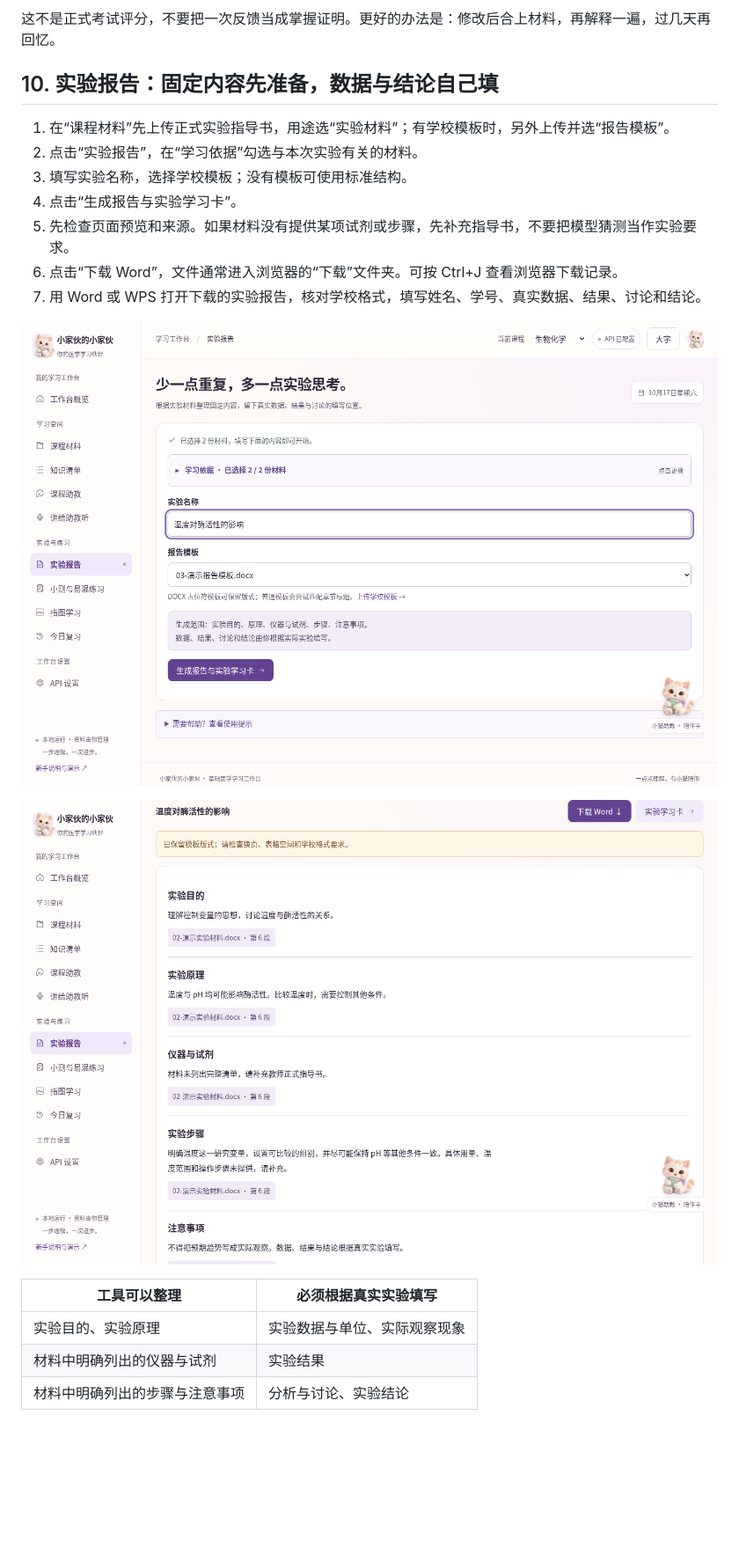
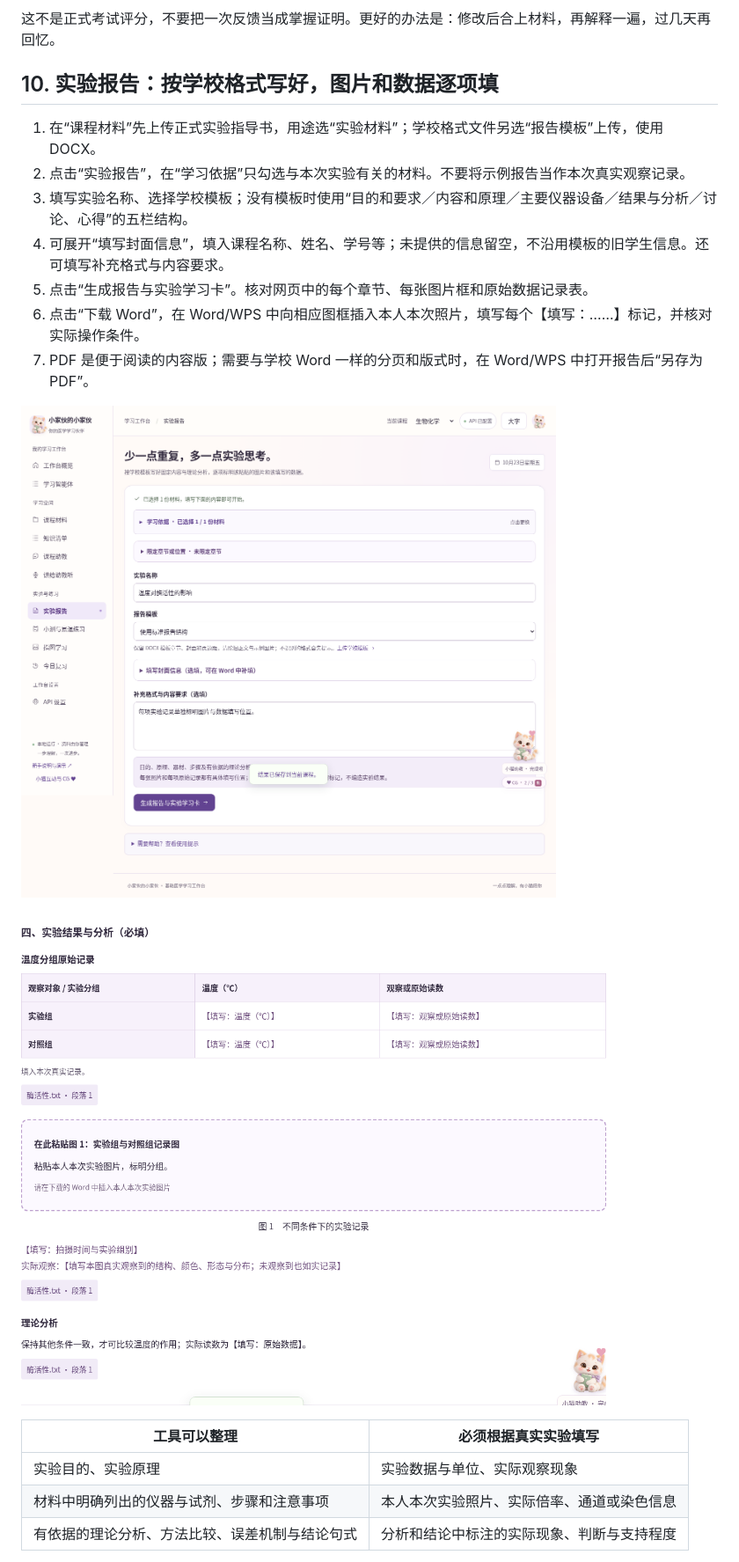
Before and after one commit to GippertX-creator/Senbel4littleguy, a Markdown page: docs/使用说明书.md, the part around the change printed below. Shown: that part at 88% size. Drawn GitHub-style; pictures changed too: docs/images/08-report-form.png, docs/images/09-report-result.png; blank space fills up the shorter version.

```diff
--- a/docs/使用说明书.md
+++ b/docs/使用说明书.md
@@ -246,13 +246,13 @@ PPT 或 PDF 中的图像、曲线和图片里的文字不会自动全部理解
 这不是正式考试评分，不要把一次反馈当成掌握证明。更好的办法是：修改后合上材料，再解释一遍，过几天再回忆。
 
 
-## 10. 实验报告：固定内容先准备，数据与结论自己填
+## 10. 实验报告：按学校格式写好，图片和数据逐项填
 
-1. 在“课程材料”先上传正式实验指导书，用途选“实验材料”；有学校模板时，另外上传并选“报告模板”。
-2. 点击“实验报告”，在“学习依据”勾选与本次实验有关的材料。
-3. 填写实验名称，选择学校模板；没有模板可使用标准结构。
-4. 点击“生成报告与实验学习卡”。
-5. 先检查页面预览和来源。如果材料没有提供某项试剂或步骤，先补充指导书，不要把模型猜测当作实验要求。
-6. 点击“下载 Word”，文件通常进入浏览器的“下载”文件夹。可按 Ctrl+J 查看浏览器下载记录。
-7. 用 Word 或 WPS 打开下载的实验报告，核对学校格式，填写姓名、学号、真实数据、结果、讨论和结论。
+1. 在“课程材料”先上传正式实验指导书，用途选“实验材料”；学校格式文件另选“报告模板”上传，使用 DOCX。
+2. 点击“实验报告”，在“学习依据”只勾选与本次实验有关的材料。不要将示例报告当作本次真实观察记录。
+3. 填写实验名称、选择学校模板；没有模板时使用“目的和要求／内容和原理／主要仪器设备／结果与分析／讨论、心得”的五栏结构。
+4. 可展开“填写封面信息”，填入课程名称、姓名、学号等；未提供的信息留空，不沿用模板的旧学生信息。还可填写补充格式与内容要求。
+5. 点击“生成报告与实验学习卡”。核对网页中的每个章节、每张图片框和原始数据记录表。
+6. 点击“下载 Word”，在 Word/WPS 中向相应图框插入本人本次照片，填写每个【填写：……】标记，并核对实际操作条件。
+7. PDF 是便于阅读的内容版；需要与学校 Word 一样的分页和版式时，在 Word/WPS 中打开报告后“另存为 PDF”。
 
@@ -263,6 +263,6 @@ PPT 或 PDF 中的图像、曲线和图片里的文字不会自动全部理解
 | 工具可以整理 | 必须根据真实实验填写 |
 | --- | --- |
 | 实验目的、实验原理 | 实验数据与单位、实际观察现象 |
-| 材料中明确列出的仪器与试剂 | 实验结果 |
-| 材料中明确列出的步骤与注意事项 | 分析与讨论、实验结论 |
+| 材料中明确列出的仪器与试剂、步骤和注意事项 | 本人本次实验照片、实际倍率、通道或染色信息 |
+| 有依据的理论分析、方法比较、误差机制与结论句式 | 分析和结论中标注的实际现象、判断与支持程度 |
 
```
Also changed, not shown: other parts of docs/使用说明书.md (+12 -6 lines), README.md (+10 -2 lines), VALIDATION.md (+10 -2 lines), 14 other files.
